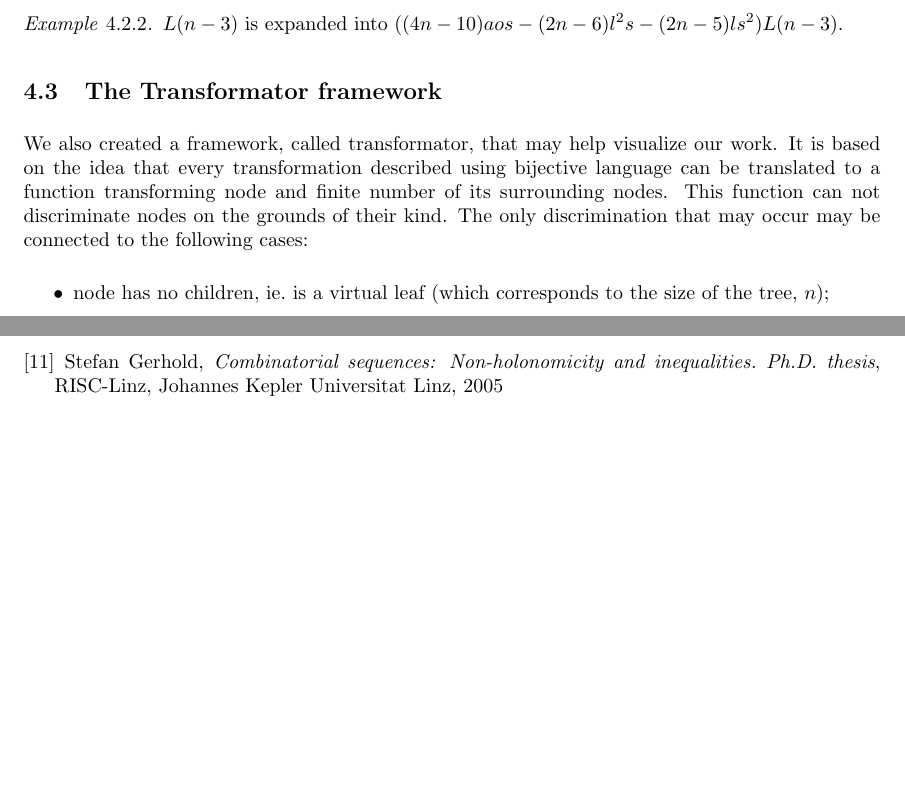
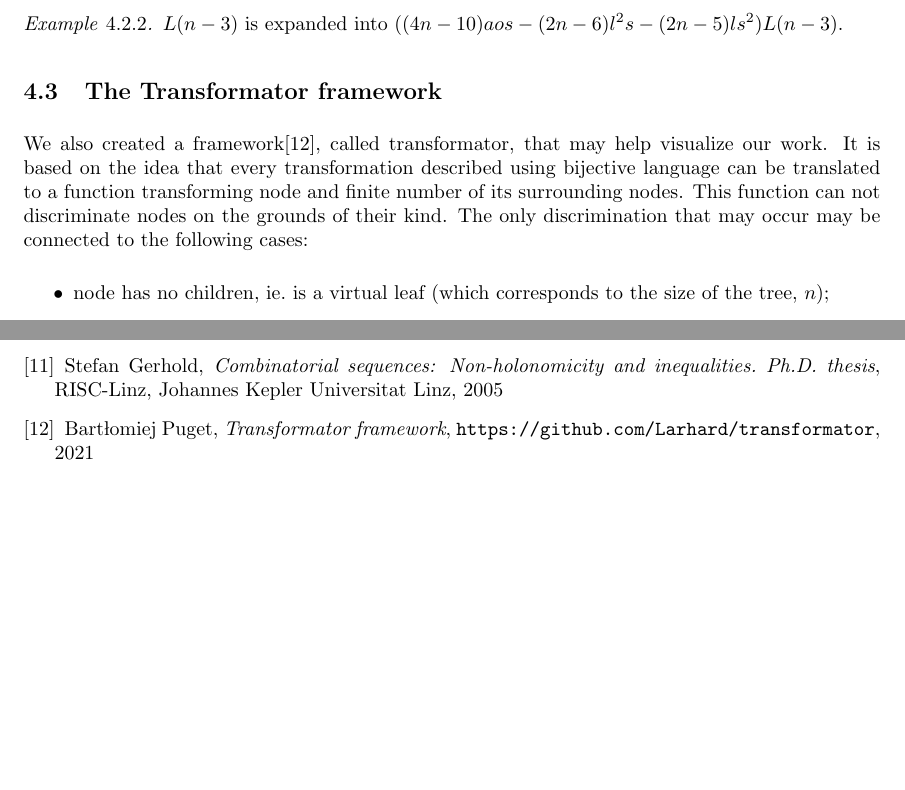
Before and after one commit to Larhard/Combinatorial-interpretations-of-holonomic-recurrences, a LaTeX document (article/main.tex): two parts of pages 21 and 34 of 34, joined at a grey line, cut so that both start at the same text. Compiled offline with pdfLaTeX.

Commit message:
Add Transformator url

```diff
--- a/article/main.tex
+++ b/article/main.tex
@@ -20,6 +20,15 @@
     morecomment=[s]{/*}{*/},
     commentstyle=\color{lightgray}\ttfamily,
     escapeinside={<@}{@>}
+}
+
+\RequirePackage{hyperref}
+\hypersetup{
+    colorlinks=true,
+    linkcolor=black,
+    citecolor=black,
+    filecolor=black,
+    urlcolor=black
 }
 
 \RequirePackage{geometry}
@@ -1042,7 +1051,7 @@ You may notice that some potentially trivial terms are more complex that it seem
 \subsection{The Transformator framework}%
 \label{sub:the_framework}
 
-We also created a framework, called transformator, that may help visualize our work. It is based on the idea that every transformation described using bijective language can be translated to a function transforming node and finite number of its surrounding nodes. This function can not discriminate nodes on the grounds of their kind. The only discrimination that may occur may be connected to the following cases:
+We also created a framework\cite{transformator}, called transformator, that may help visualize our work. It is based on the idea that every transformation described using bijective language can be translated to a function transforming node and finite number of its surrounding nodes. This function can not discriminate nodes on the grounds of their kind. The only discrimination that may occur may be connected to the following cases:
 \begin{itemize}
     \item node has no children, ie.~is a virtual leaf (which corresponds to the size of the tree, \(n\));
     \item node has has children, ie.~is not a virtual leaf (which corresponds to \(n - 1\));
@@ -1716,6 +1725,12 @@ We believe that one day all of that will be done.
     RISC-Linz, Johannes Kepler Universitat Linz,
     2005
 
+    \bibitem{transformator}
+    Bartłomiej Puget,
+    \textit{Transformator framework},
+    \url{https://github.com/Larhard/transformator},
+    2021
+
 \end{thebibliography}
 
 \end{document}
```
